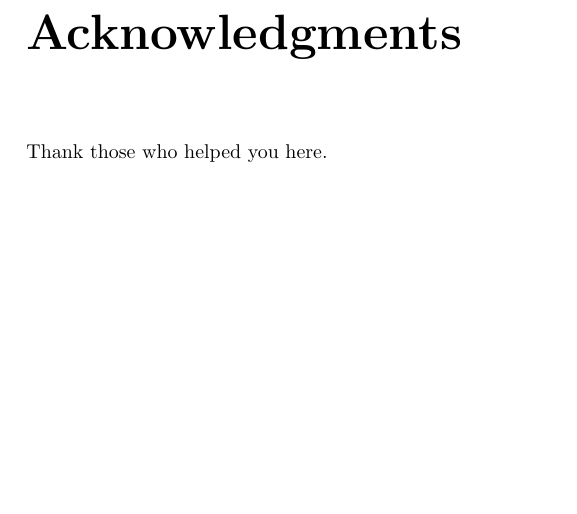
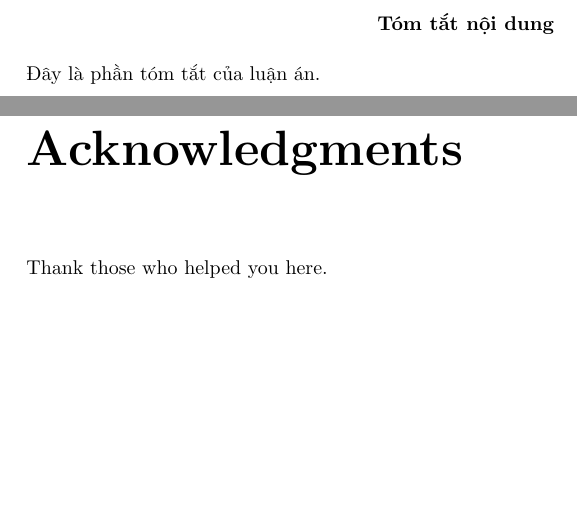
Before and after one commit to ngtphat-towa/thesis, a LaTeX thesis (docs/report/main.tex, which reads docs/report/abstracts/vi.tex): part of page 3 of 18 before the commit and two parts of pages 3 and 4 of 19 after it, the two joined at a grey line, cut at the place of the change. Compiled offline with pdfLaTeX.

Commit message:
docs: add abstracts

```diff
--- /dev/null
+++ b/docs/report/abstracts/vi.tex
@@ -0,0 +1,5 @@
+\selectlanguage{vietnamese}
+\begin{abstract}
+    Đây là phần tóm tắt của luận án.
+\end{abstract}
+\selectlanguage{english}
--- a/docs/report/main.tex
+++ b/docs/report/main.tex
@@ -21,3 +19,10 @@
+\input{abstracts/en.tex}
+
+% Vietnamese Abstract
+\input{abstracts/vi.tex}
+
+% Roman numbering
+\pagenumbering{roman}
 
 % Acknowledgments
 \chapter*{Acknowledgments}
```
Also changed, not shown: docs/report/abstracts/en.tex (added, +3 -0 lines), docs/report/main.tex (7 more changed lines), 1 other file.
